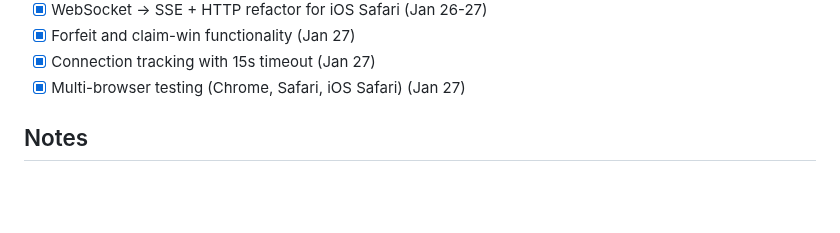
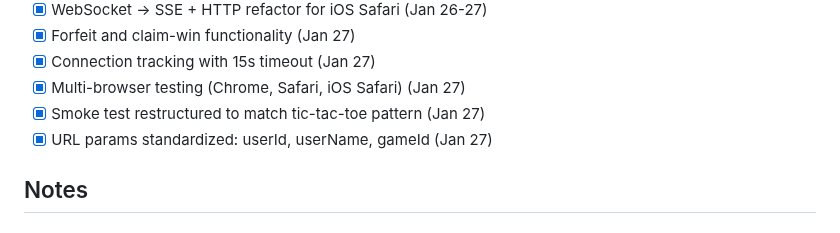
Before and after one commit to achgithub/pub-games-v3, a Markdown page: TODO.md, the part around the change. Rendered like a GitHub page; blank space fills up the shorter version.

Commit message:
Update TODO.md with smoke test completion
Co-Authored-By: Claude Opus 4.5 <noreply@anthropic.com>

```diff
--- a/TODO.md
+++ b/TODO.md
@@ -215,6 +215,8 @@
 - [x] Forfeit and claim-win functionality (Jan 27)
 - [x] Connection tracking with 15s timeout (Jan 27)
 - [x] Multi-browser testing (Chrome, Safari, iOS Safari) (Jan 27)
+- [x] Smoke test restructured to match tic-tac-toe pattern (Jan 27)
+- [x] URL params standardized: userId, userName, gameId (Jan 27)
 
 ## Notes
 
```
